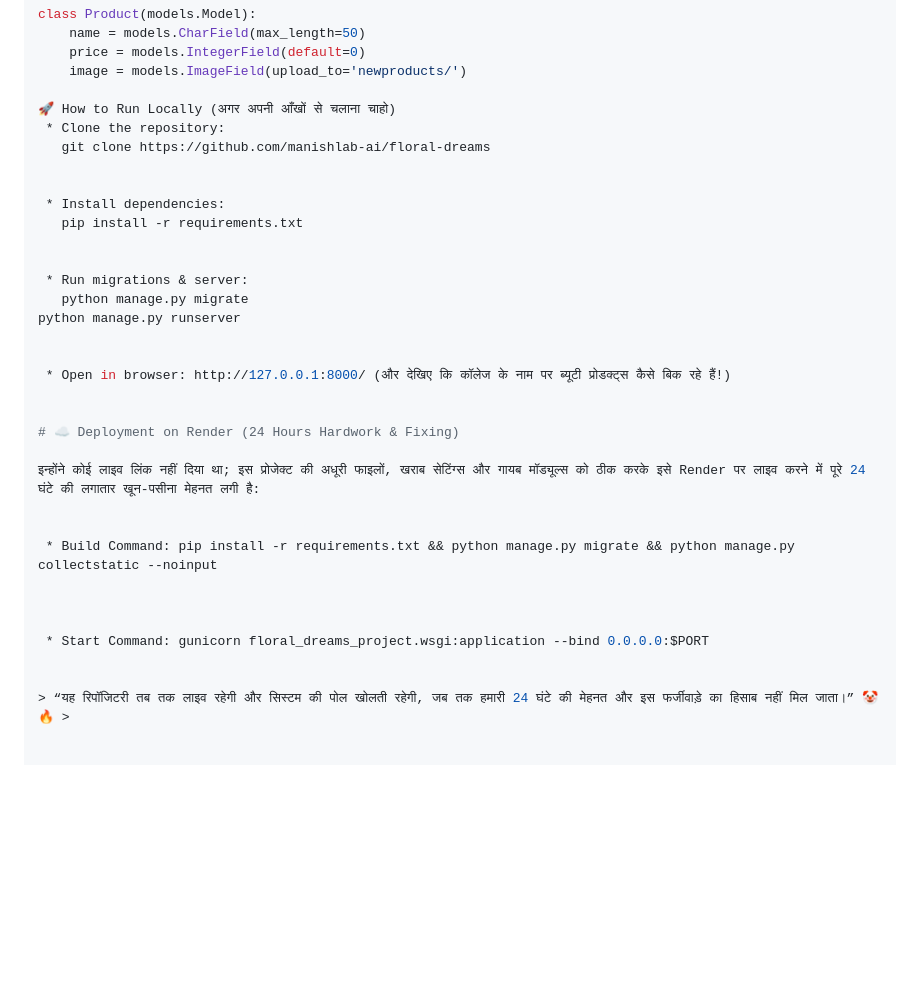
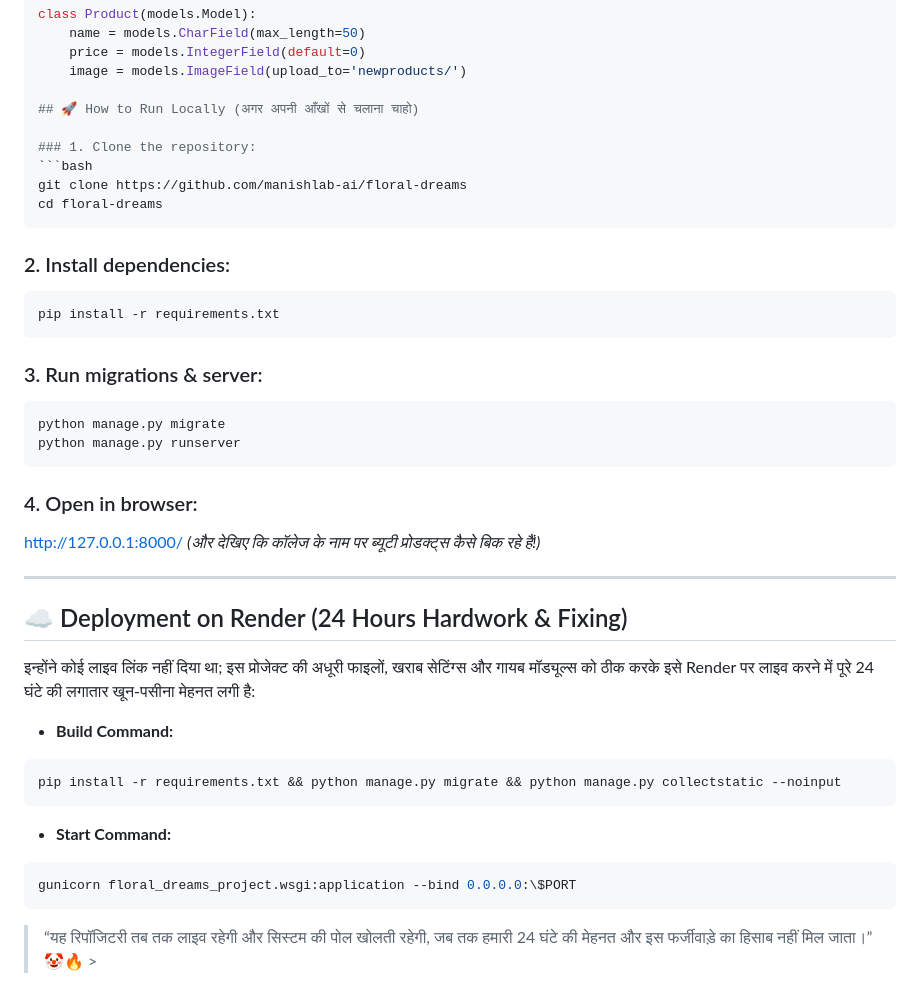
Before and after one commit to manishlab-ai/floral-dreams, a Markdown page: README.md, the part around the change. GitHub-like rendering; blank space fills up the shorter version.

````diff
--- a/README.md
+++ b/README.md
@@ -65,33 +65,42 @@ class Product(models.Model):
     price = models.IntegerField(default=0)
     image = models.ImageField(upload_to='newproducts/')
 
-🚀 How to Run Locally (अगर अपनी आँखों से चलाना चाहो)
- * Clone the repository:
-   git clone https://github.com/manishlab-ai/floral-dreams
+## 🚀 How to Run Locally (अगर अपनी आँखों से चलाना चाहो)
 
+### 1. Clone the repository:
+```bash
+git clone https://github.com/manishlab-ai/floral-dreams
+cd floral-dreams
+```
 
- * Install dependencies:
-   pip install -r requirements.txt
+### 2. Install dependencies:
+```bash
+pip install -r requirements.txt
+```
 
+### 3. Run migrations & server:
+```bash
+python manage.py migrate
+python manage.py runserver
+```
 
- * Run migrations & server:
-   python manage.py migrate
-python manage.py runserver
+### 4. Open in browser:
+[http://127.0.0.1:8000/](http://127.0.0.1:8000/) *(और देखिए कि कॉलेज के नाम पर ब्यूटी प्रोडक्ट्स कैसे बिक रहे हैं!)*
 
+---
 
- * Open in browser: http://127.0.0.1:8000/ (और देखिए कि कॉलेज के नाम पर ब्यूटी प्रोडक्ट्स कैसे बिक रहे हैं!)
-
-
-# ☁️ Deployment on Render (24 Hours Hardwork & Fixing)
+## ☁️ Deployment on Render (24 Hours Hardwork & Fixing)
 
 इन्होंने कोई लाइव लिंक नहीं दिया था; इस प्रोजेक्ट की अधूरी फाइलों, खराब सेटिंग्स और गायब मॉड्यूल्स को ठीक करके इसे Render पर लाइव करने में पूरे 24 घंटे की लगातार खून-पसीना मेहनत लगी है:
 
+* **Build Command:**
+```bash
+pip install -r requirements.txt && python manage.py migrate && python manage.py collectstatic --noinput
+```
 
- * Build Command: pip install -r requirements.txt && python manage.py migrate && python manage.py collectstatic --noinput
-
-
-
- * Start Command: gunicorn floral_dreams_project.wsgi:application --bind 0.0.0.0:$PORT
-
+* **Start Command:**
+```bash
+gunicorn floral_dreams_project.wsgi:application --bind 0.0.0.0:\$PORT
+```
 
 > “यह रिपॉजिटरी तब तक लाइव रहेगी और सिस्टम की पोल खोलती रहेगी, जब तक हमारी 24 घंटे की मेहनत और इस फर्जीवाड़े का हिसाब नहीं मिल जाता।” 🤡🔥 >
````
